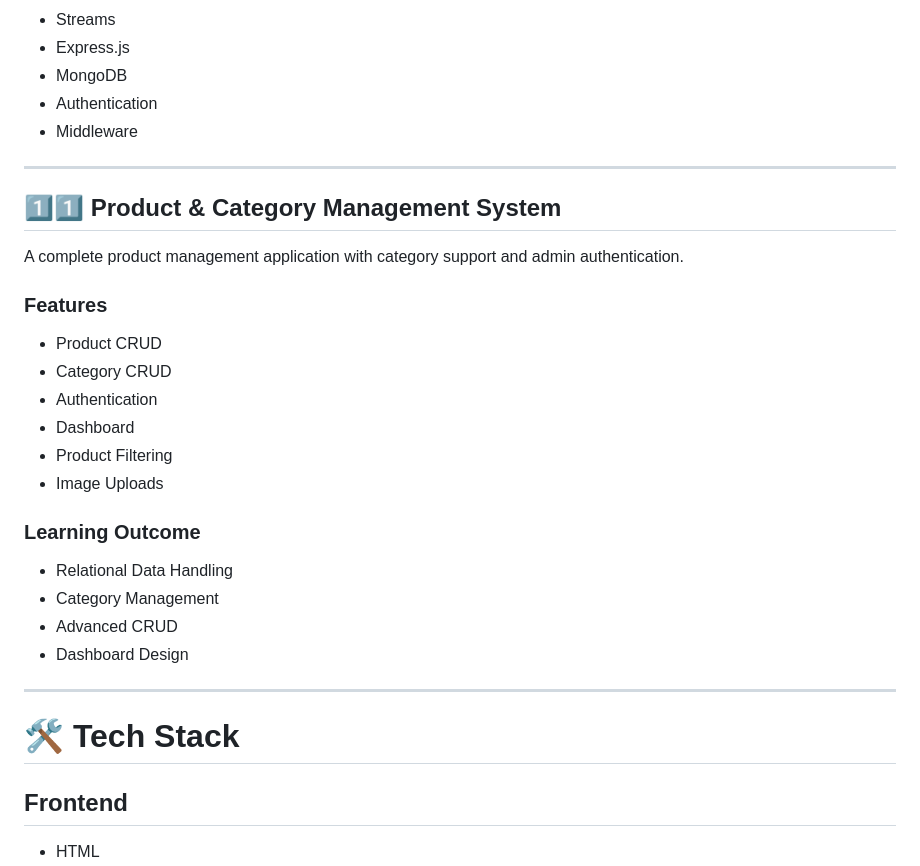
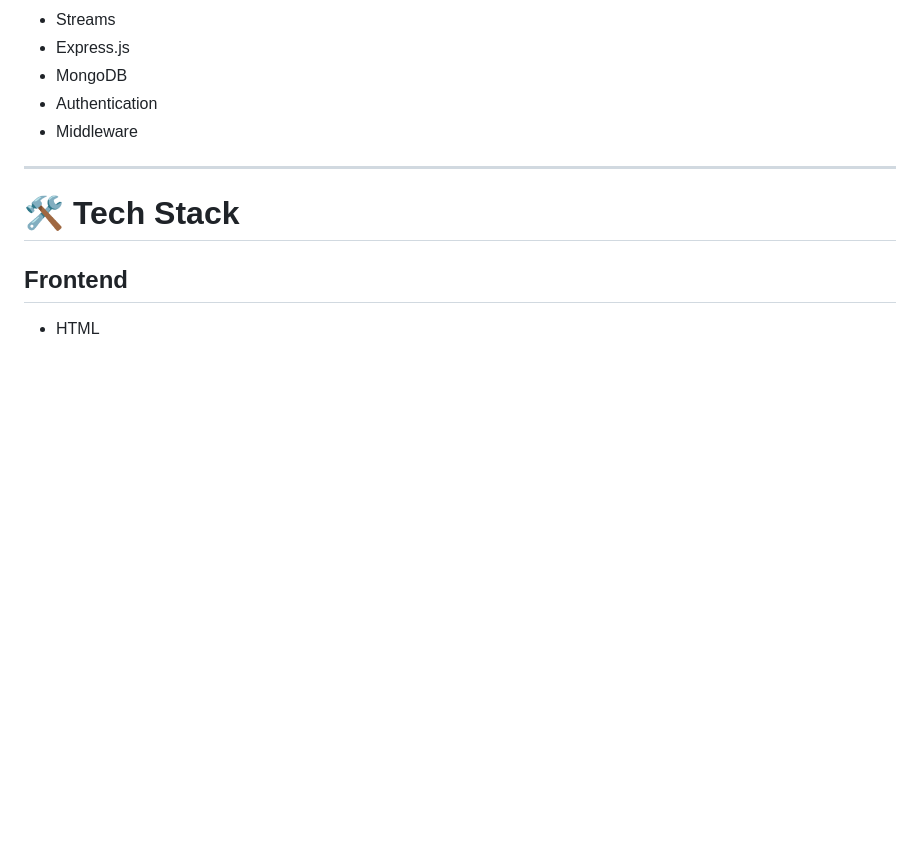
Before and after one commit to masterSahil/NodeJS-Projects, a Markdown page: readme.md, the part around the change. GitHub-like rendering; blank space fills up the shorter version.

```diff
--- a/readme.md
+++ b/readme.md
@@ -246,28 +246,6 @@ Collection of Node.js practical programs and concepts prepared for academic exam
 
 ---
 
-## 1️⃣1️⃣ Product & Category Management System
-
-A complete product management application with category support and admin authentication.
-
-### Features
-
-- Product CRUD
-- Category CRUD
-- Authentication
-- Dashboard
-- Product Filtering
-- Image Uploads
-
-### Learning Outcome
-
-- Relational Data Handling
-- Category Management
-- Advanced CRUD
-- Dashboard Design
-
----
-
 # 🛠 Tech Stack
 
 ## Frontend
```
